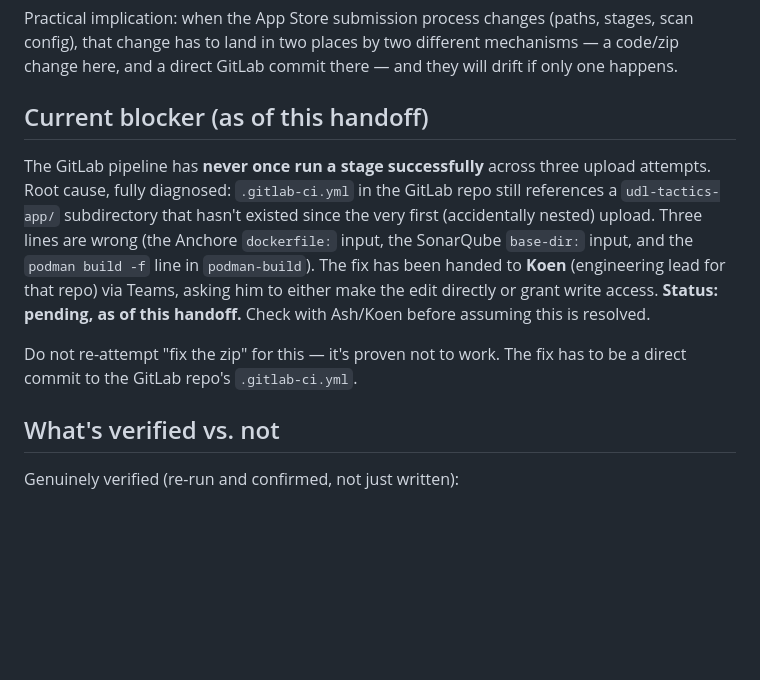
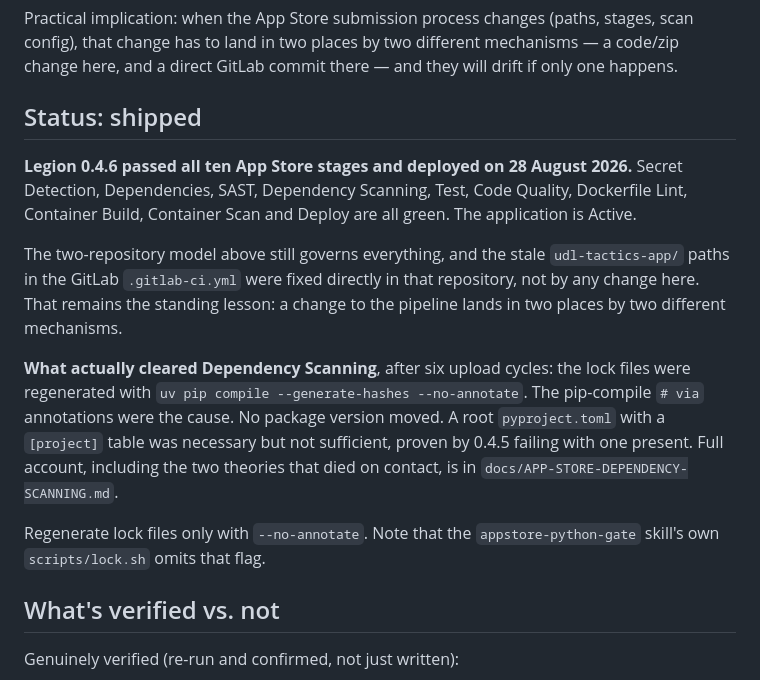
Before and after one commit to DRACO-Ash/Legion, a Markdown page: CLAUDE.md, the part around the change. Drawn GitHub-style; blank space fills up the shorter version.

```diff
--- a/CLAUDE.md
+++ b/CLAUDE.md
@@ -38,20 +38,28 @@ Practical implication: when the App Store submission process changes
 different mechanisms — a code/zip change here, and a direct GitLab commit
 there — and they will drift if only one happens.
 
-## Current blocker (as of this handoff)
+## Status: shipped
 
-The GitLab pipeline has **never once run a stage successfully** across
-three upload attempts. Root cause, fully diagnosed: `.gitlab-ci.yml` in the
-GitLab repo still references a `udl-tactics-app/` subdirectory that hasn't
-existed since the very first (accidentally nested) upload. Three lines are
-wrong (the Anchore `dockerfile:` input, the SonarQube `base-dir:` input,
-and the `podman build -f` line in `podman-build`). The fix has been handed
-to **Koen** (engineering lead for that repo) via Teams, asking him to either
-make the edit directly or grant write access. **Status: pending, as of this
-handoff.** Check with Ash/Koen before assuming this is resolved.
+**Legion 0.4.6 passed all ten App Store stages and deployed on 28 August 2026.**
+Secret Detection, Dependencies, SAST, Dependency Scanning, Test, Code Quality,
+Dockerfile Lint, Container Build, Container Scan and Deploy are all green. The
+application is Active.
 
-Do not re-attempt "fix the zip" for this — it's proven not to work. The fix
-has to be a direct commit to the GitLab repo's `.gitlab-ci.yml`.
+The two-repository model above still governs everything, and the stale
+`udl-tactics-app/` paths in the GitLab `.gitlab-ci.yml` were fixed directly in
+that repository, not by any change here. That remains the standing lesson: a
+change to the pipeline lands in two places by two different mechanisms.
+
+**What actually cleared Dependency Scanning**, after six upload cycles: the
+lock files were regenerated with `uv pip compile --generate-hashes
+--no-annotate`. The pip-compile `# via` annotations were the cause. No package
+version moved. A root `pyproject.toml` with a `[project]` table was necessary
+but not sufficient, proven by 0.4.5 failing with one present. Full account,
+including the two theories that died on contact, is in
+`docs/APP-STORE-DEPENDENCY-SCANNING.md`.
+
+Regenerate lock files only with `--no-annotate`. Note that the
+`appstore-python-gate` skill's own `scripts/lock.sh` omits that flag.
 
 ## What's verified vs. not
 
```
Also changed, not shown: READINESS.md (+26 -1 lines), docs/APP-STORE-DEPENDENCY-SCANNING.md (+47 -2 lines).
